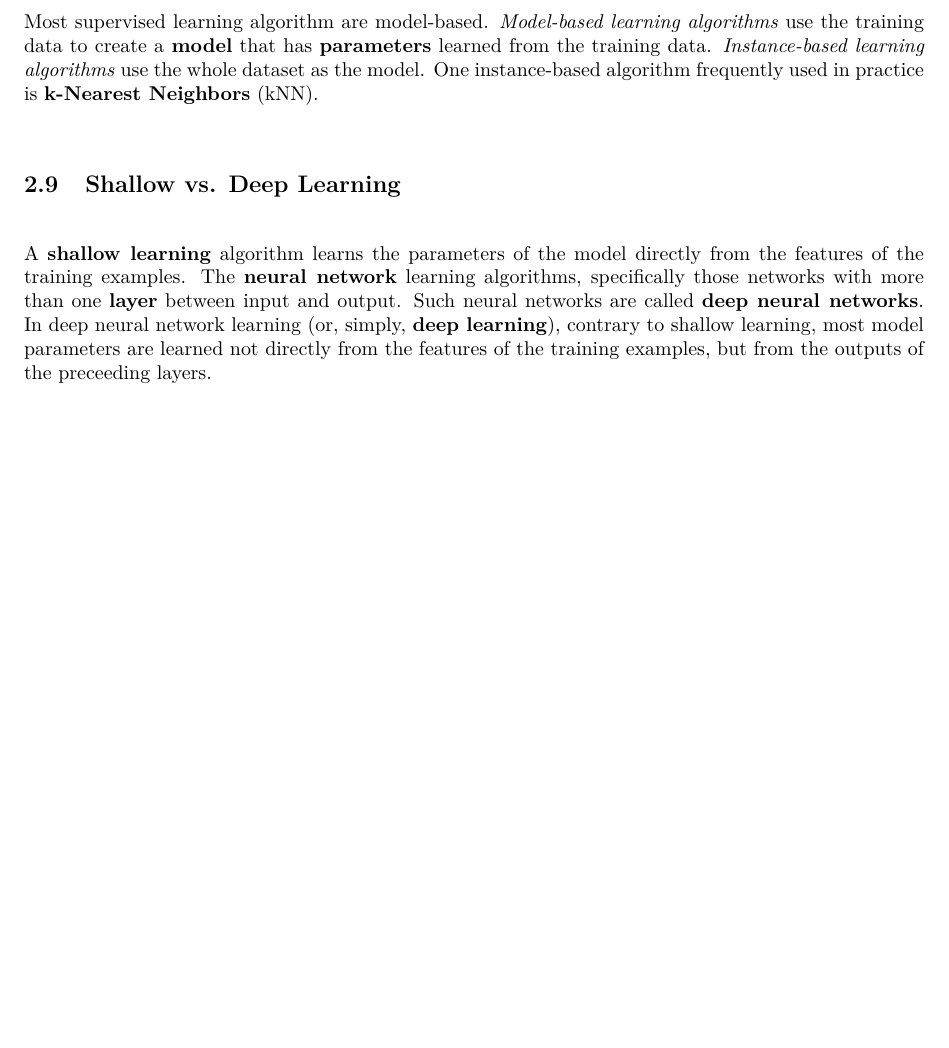
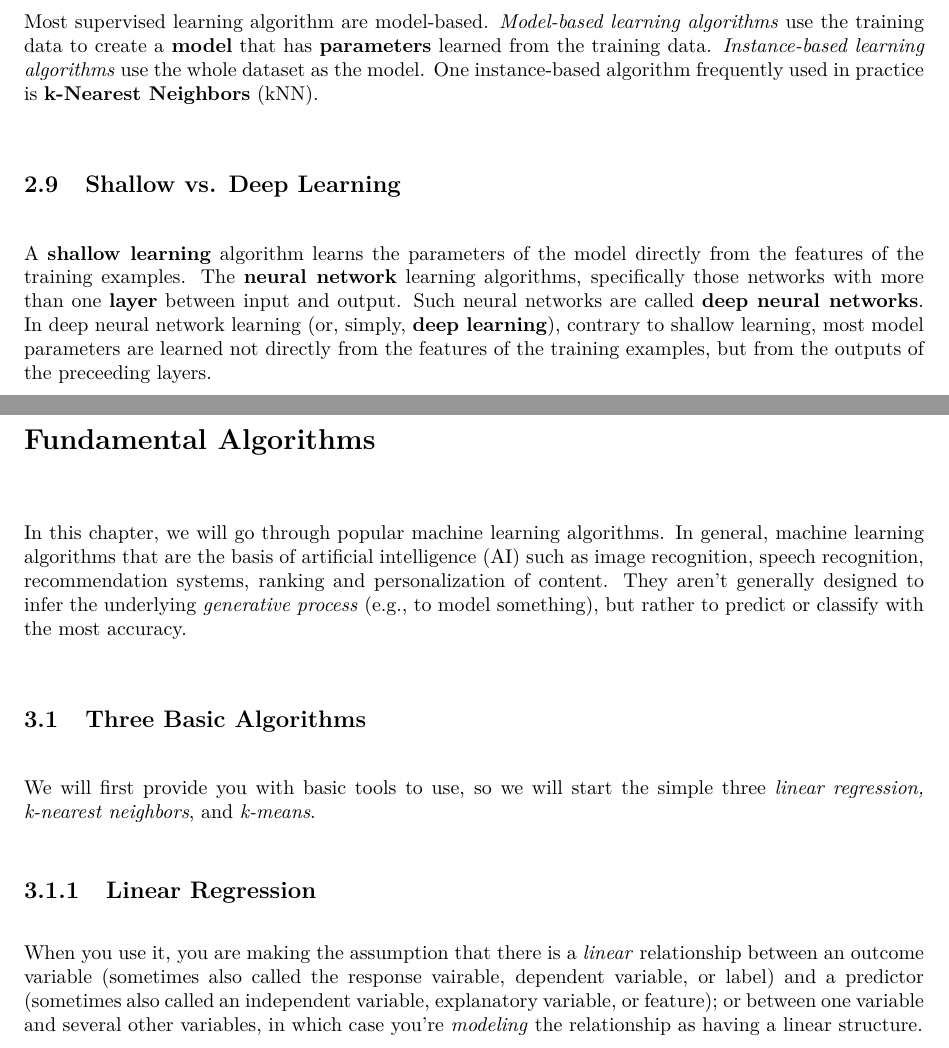
Before and after one commit to COD1995/A-Comprehensive-Note-on-Machine-Learning, a LaTeX book (machine_learning.tex, which reads Basic_Machine_Learning/fundamental_algo.tex): part of page 25 of 49 before the commit and two parts of pages 25 and 27 of 51 after it, the two joined at a grey line, cut so that both start at the same text, the shorter picture padded with empty space. Compiled offline with pdfLaTeX.

Commit message:
basic algo

```diff
--- /dev/null
+++ b/Basic_Machine_Learning/fundamental_algo.tex
@@ -0,0 +1,8 @@
+\chapter{Fundamental Algorithms}
+In this chapter, we will go through popular machine learning algorithms. In general, machine learning algorithms that are the basis of artificial intelligence (AI) such as image recognition, speech recognition, recommendation systems, ranking and personalization of content. They aren't generally designed to infer the underlying \textit{generative process} (e.g., to model something), but rather to predict or classify with the most accuracy.
+
+\section{Three Basic Algorithms}
+We will first provide you with basic tools to use, so we will start the simple three \textit{linear regression, k-nearest neighbors}, and \textit{k-means}.
+
+\subsection{Linear Regression}
+When you use it, you are making the assumption that there is a \textit{linear} relationship between an outcome variable (sometimes also called the response vairable, dependent variable, or label) and a predictor (sometimes also called an independent variable, explanatory variable, or feature); or between one variable and several other variables, in which case you're \textit{modeling} the relationship as having a linear structure.
```
Also changed, not shown: machine_learning.tex (+1 -0 lines).
